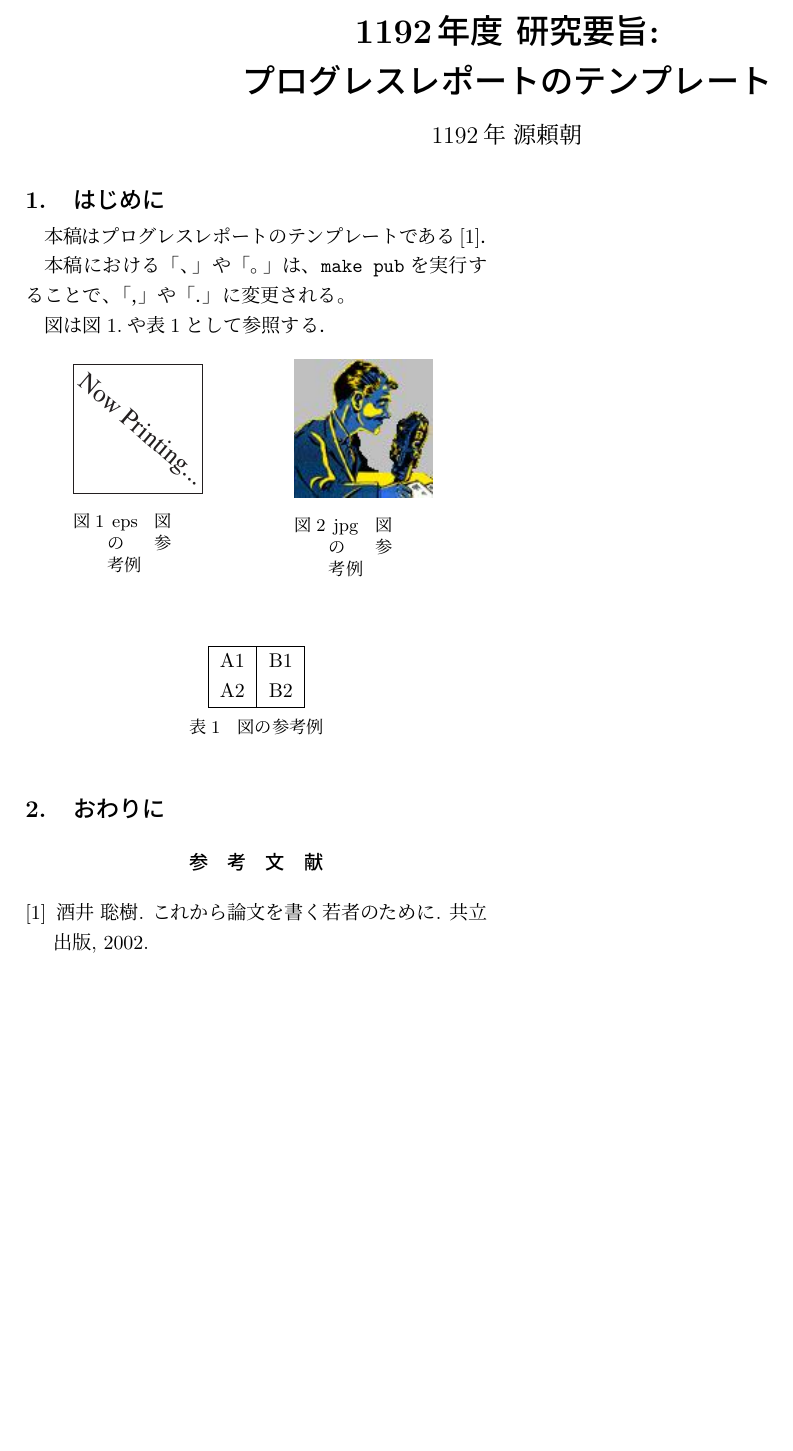
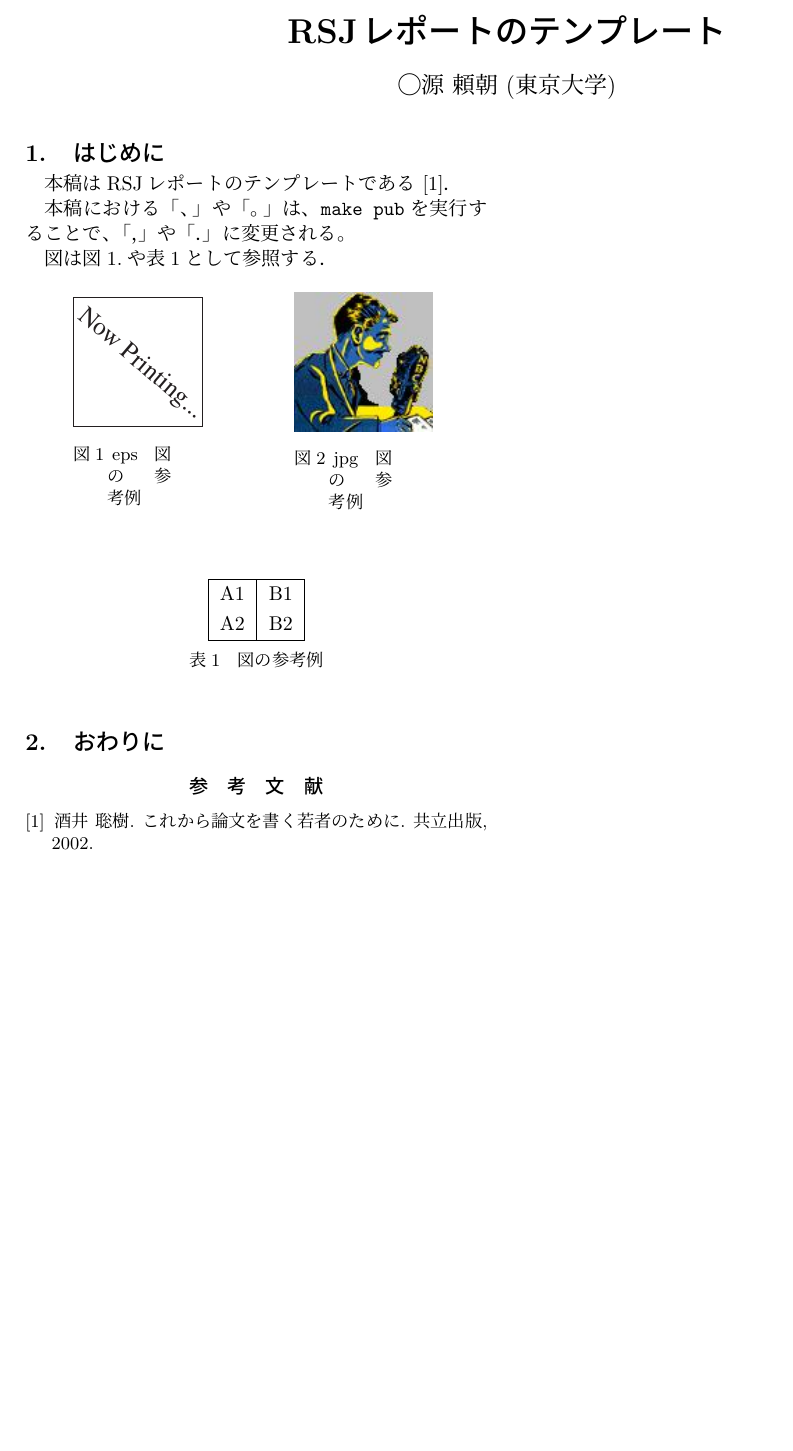
Before and after one commit to jsk-report-template/rsj-report, a LaTeX document (main.tex): part of the page, cut at the place of the change, the shorter picture padded with empty space. Compiled offline with pLaTeX and dvipdfmx.

Commit message:
update main.tex

```diff
--- a/main.tex
+++ b/main.tex
@@ -4,20 +4,20 @@
 \graphicspath{{figs/}}
 \usepackage{url}
 
-\title{1192年度 研究要旨: \\
-プログレスレポートのテンプレート}
-\author{1192年 源頼朝}
-
 \begin{document}
 
-\pagestyle{empty}
+\title{RSJレポートのテンプレート}
+\author{◯源 頼朝 (東京大学)}
+
+% 行間の設定
+\setlength{\baselineskip}{4.4mm}
 \maketitle
 \thispagestyle{empty}
-\sloppy
+\pagestyle{empty}
 
 \section{はじめに}
 
-本稿はプログレスレポートのテンプレートである\cite{Sakai}．
+本稿はRSJレポートのテンプレートである~\cite{Sakai}．
 
 本稿における「、」や「。」は、\verb|make pub|を実行することで、「，」や「．」に変更される。
 
@@ -51,7 +51,9 @@
 
 \section{おわりに}
 
+\small
 \bibliographystyle{junsrt}
 \bibliography{main}
+\normalsize
 
 \end{document}
```
